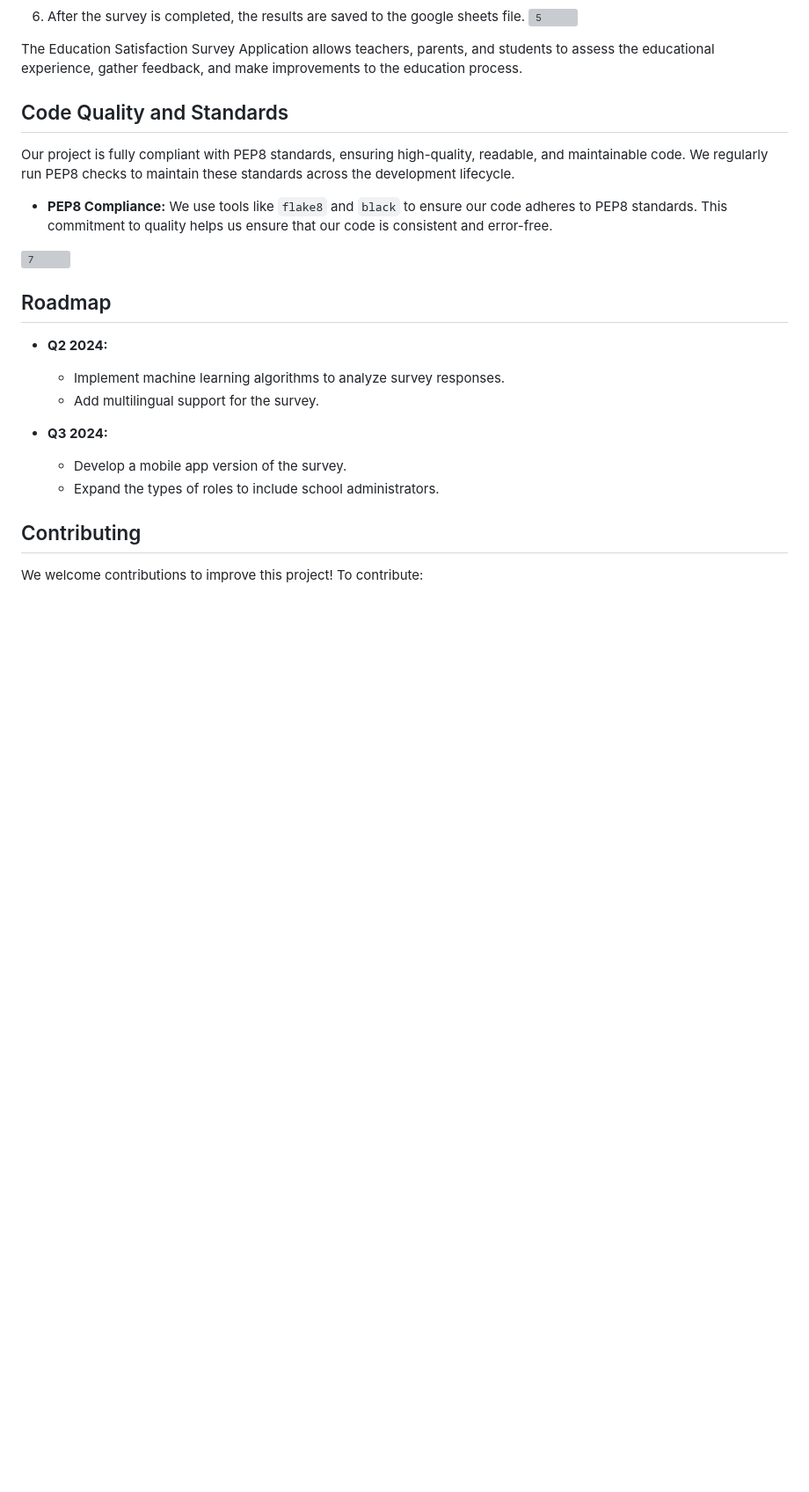
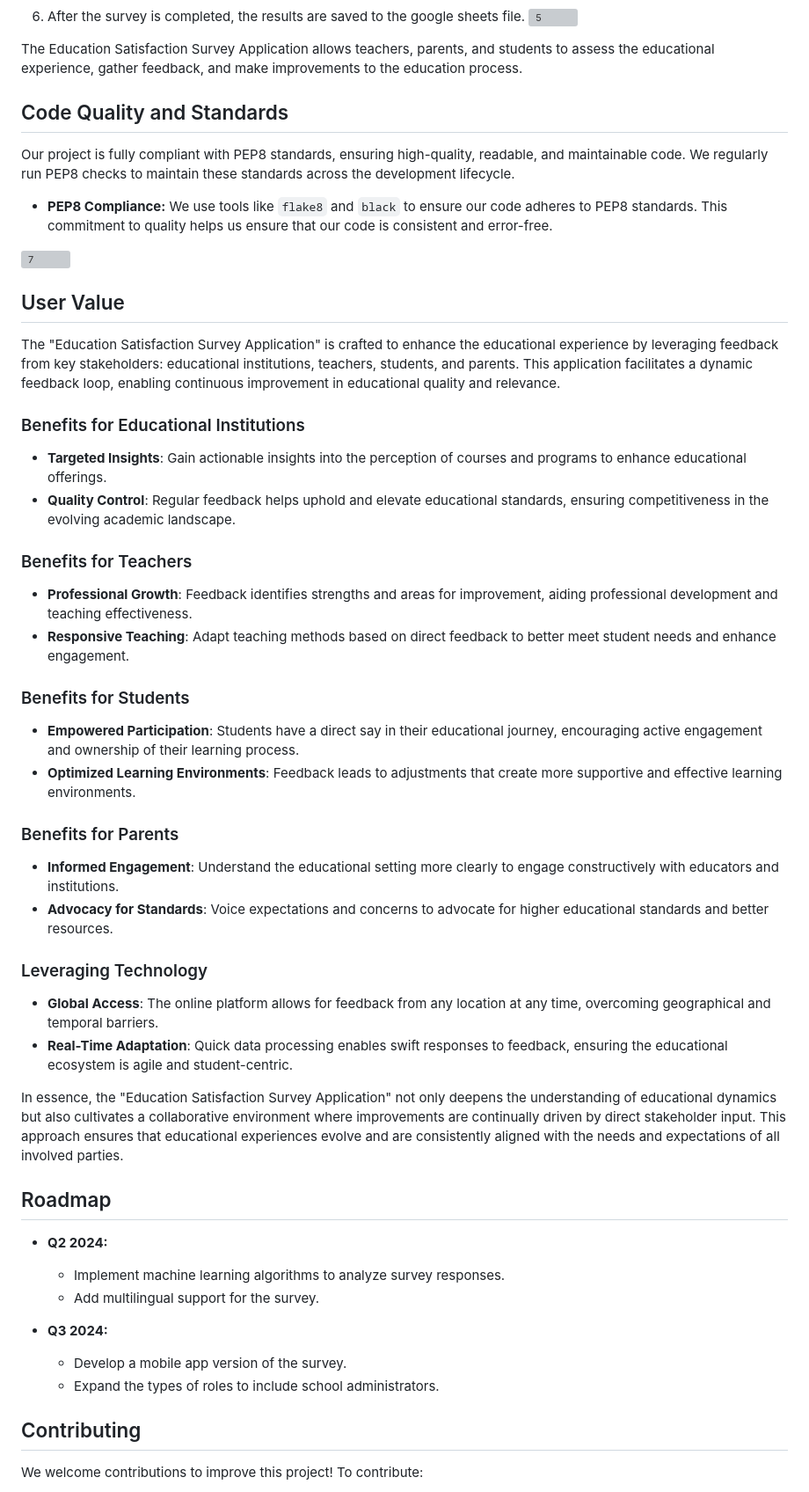
Before and after one commit to cerenyildiran/EducationSurvey, a Markdown page: README.md, the part around the change printed below. Shown: that part at 88% size. Drawn GitHub-style; blank space fills up the shorter version; grey boxes are pictures that could not be loaded.

```diff
--- a/README.md
+++ b/README.md
@@ -83,6 +144,32 @@ Our project is fully compliant with PEP8 standards, ensuring high-quality, reada
 
 ![7](https://raw.githubusercontent.com/swecery/EducationSurvey/main/img/Screenshot7.png)
 
+## User Value
+
+The "Education Satisfaction Survey Application" is crafted to enhance the educational experience by leveraging feedback from key stakeholders: educational institutions, teachers, students, and parents. This application facilitates a dynamic feedback loop, enabling continuous improvement in educational quality and relevance.
+
+### Benefits for Educational Institutions
+- **Targeted Insights**: Gain actionable insights into the perception of courses and programs to enhance educational offerings.
+- **Quality Control**: Regular feedback helps uphold and elevate educational standards, ensuring competitiveness in the evolving academic landscape.
+
+### Benefits for Teachers
+- **Professional Growth**: Feedback identifies strengths and areas for improvement, aiding professional development and teaching effectiveness.
+- **Responsive Teaching**: Adapt teaching methods based on direct feedback to better meet student needs and enhance engagement.
+
+### Benefits for Students
+- **Empowered Participation**: Students have a direct say in their educational journey, encouraging active engagement and ownership of their learning process.
+- **Optimized Learning Environments**: Feedback leads to adjustments that create more supportive and effective learning environments.
+
+### Benefits for Parents
+- **Informed Engagement**: Understand the educational setting more clearly to engage constructively with educators and institutions.
+- **Advocacy for Standards**: Voice expectations and concerns to advocate for higher educational standards and better resources.
+
+### Leveraging Technology
+- **Global Access**: The online platform allows for feedback from any location at any time, overcoming geographical and temporal barriers.
+- **Real-Time Adaptation**: Quick data processing enables swift responses to feedback, ensuring the educational ecosystem is agile and student-centric.
+
+In essence, the "Education Satisfaction Survey Application" not only deepens the understanding of educational dynamics but also cultivates a collaborative environment where improvements are continually driven by direct stakeholder input. This approach ensures that educational experiences evolve and are consistently aligned with the needs and expectations of all involved parties.
+
 
 ## Roadmap
 
```
Also changed, not shown: other parts of README.md (+61 -0 lines).
